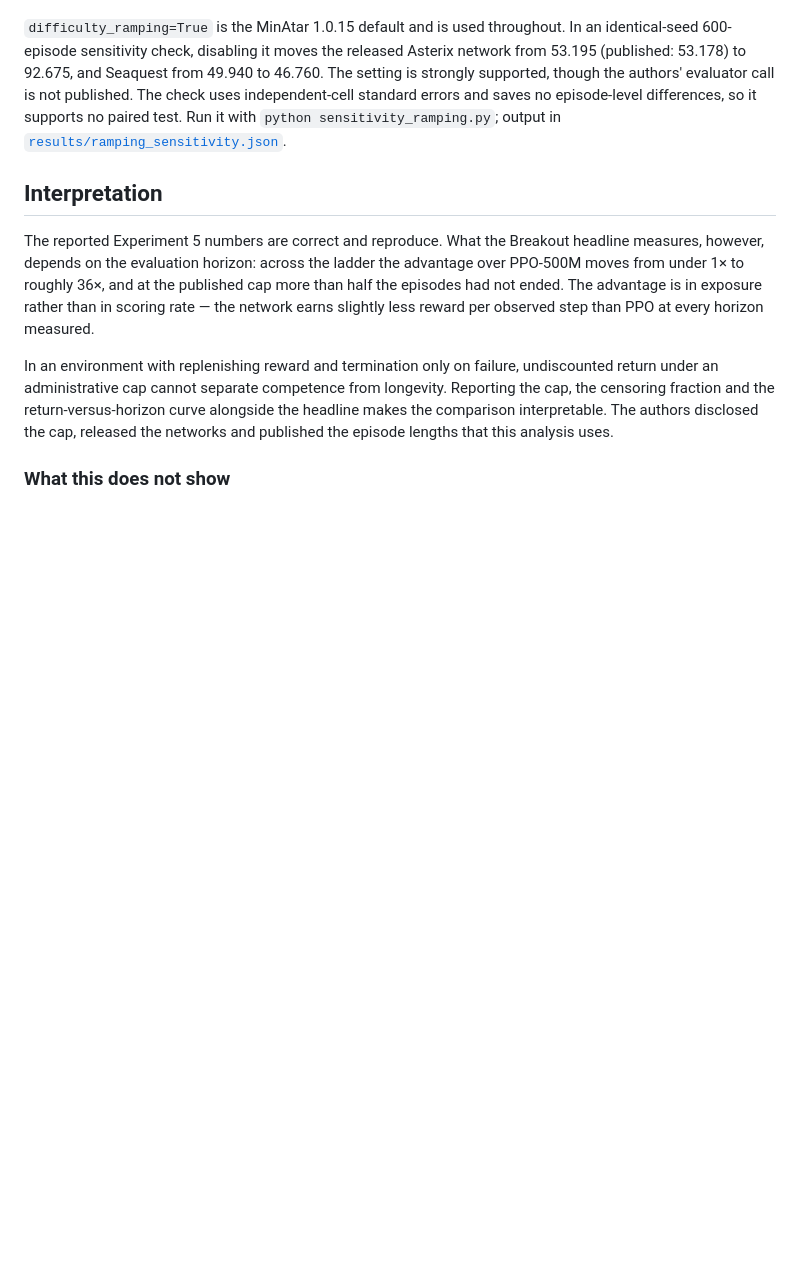
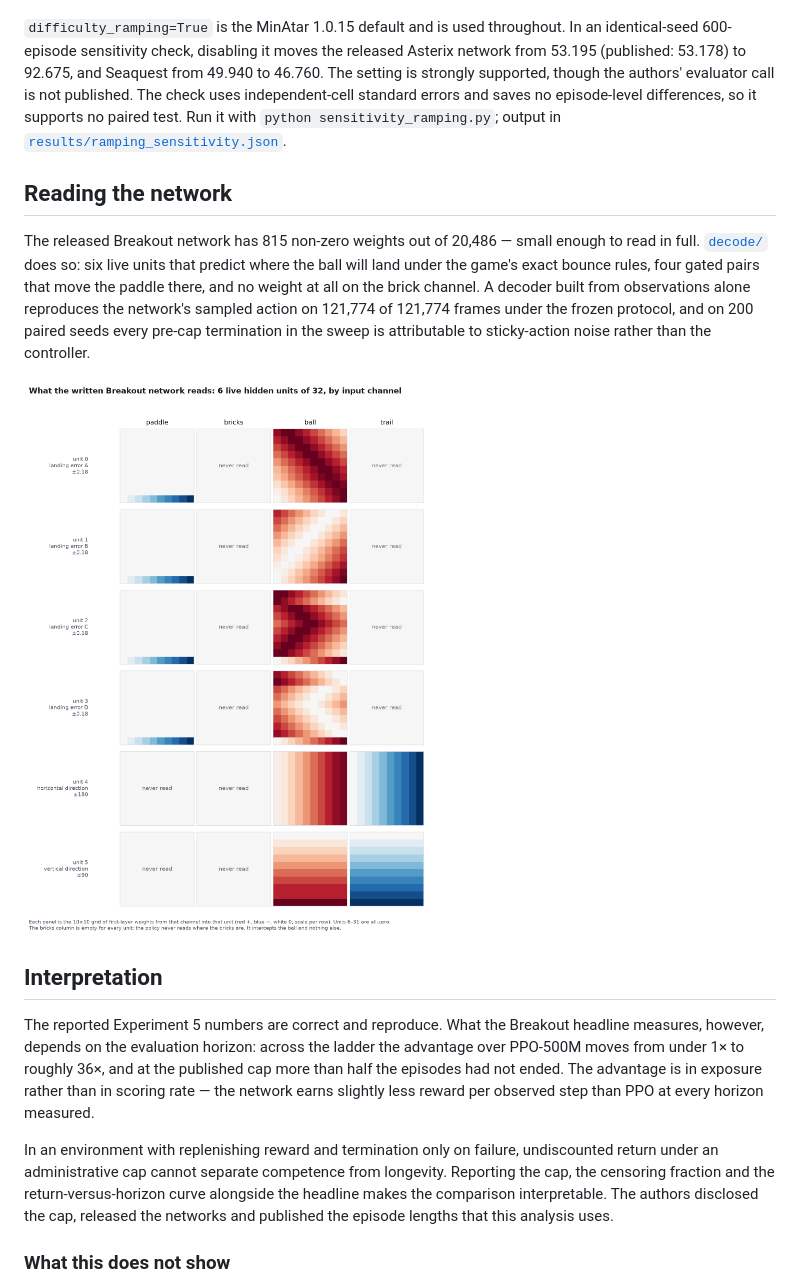
Before and after one commit to hamley241/weight-space-horizon, a Markdown page: README.md, the part around the change. Drawn GitHub-style; pictures changed too: decode/breakout-units.png (added); blank space fills up the shorter version.

```diff
--- a/README.md
+++ b/README.md
@@ -123,6 +123,17 @@ standard errors and saves no episode-level differences, so it supports no paired
 Run it with `python sensitivity_ramping.py`; output in
 [`results/ramping_sensitivity.json`](results/ramping_sensitivity.json).
 
+## Reading the network
+
+The released Breakout network has 815 non-zero weights out of 20,486 — small enough to read in
+full. [`decode/`](decode/) does so: six live units that predict where the ball will land under the
+game's exact bounce rules, four gated pairs that move the paddle there, and no weight at all on
+the brick channel. A decoder built from observations alone reproduces the network's sampled action
+on 121,774 of 121,774 frames under the frozen protocol, and on 200 paired seeds every pre-cap
+termination in the sweep is attributable to sticky-action noise rather than the controller.
+
+![What each live hidden unit reads](decode/breakout-units.png)
+
 ## Interpretation
 
 The reported Experiment 5 numbers are correct and reproduce. What the Breakout headline measures,
```
Also changed, not shown: decode/README.md (added, +110 -0 lines), 9 other files.
